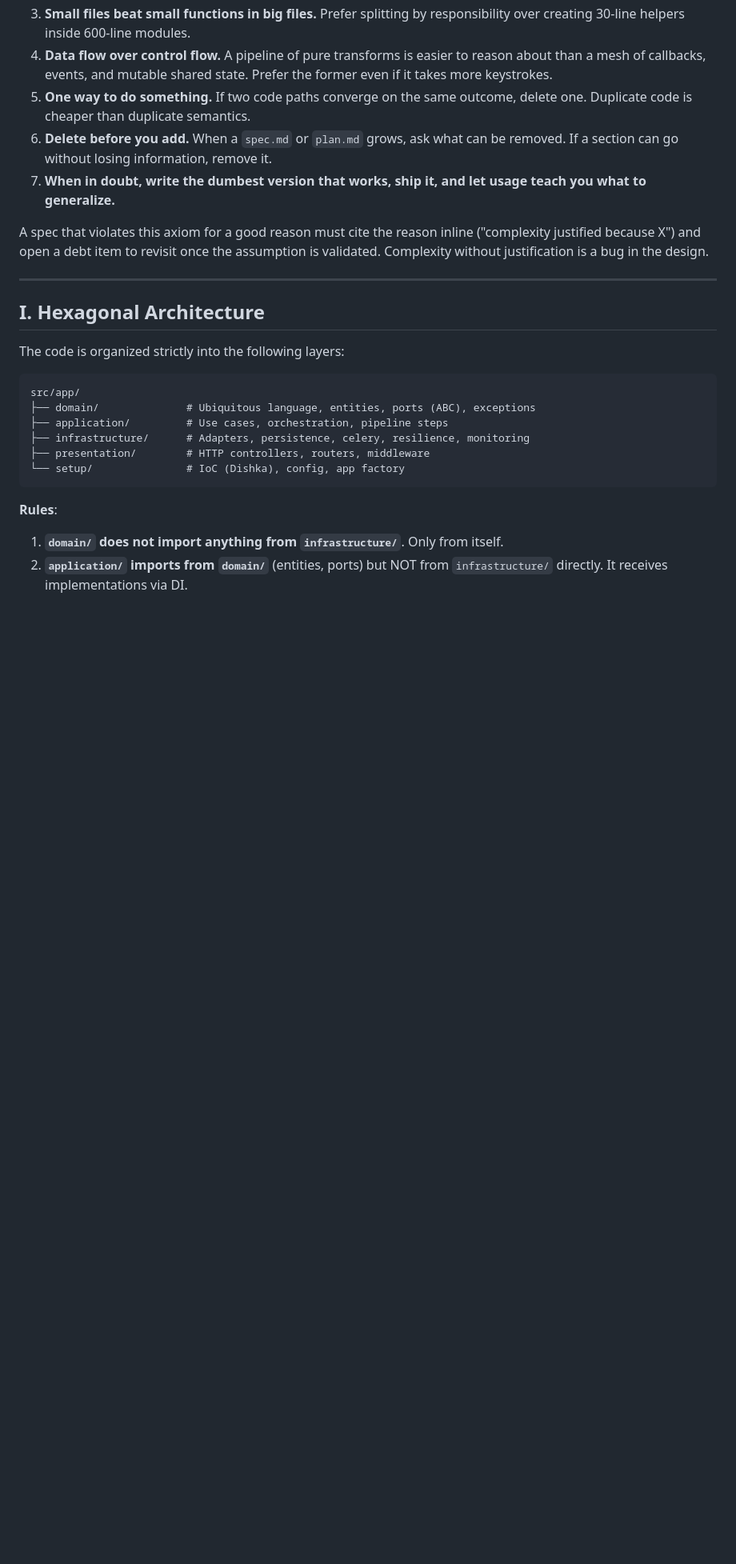
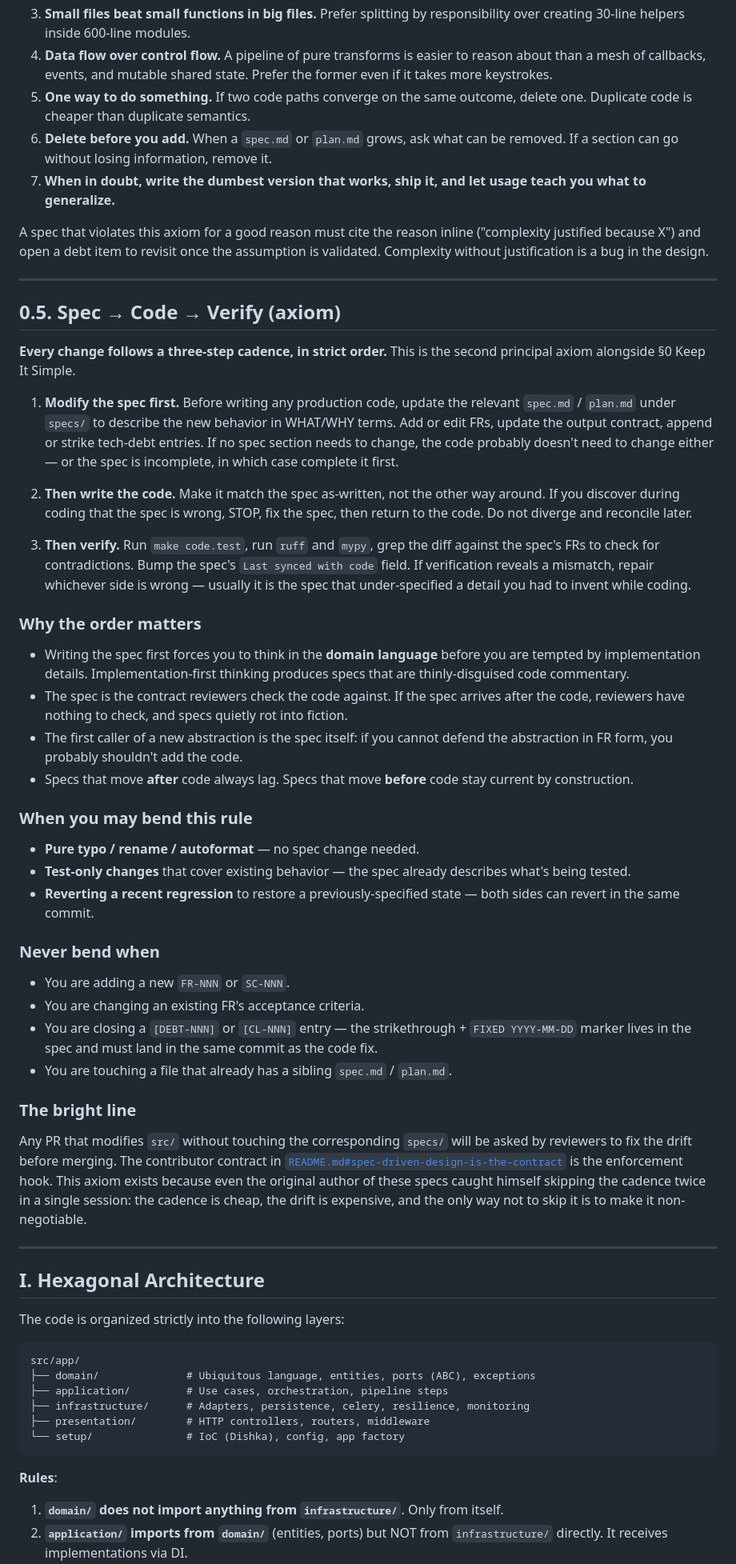
Before and after one commit to colossus-lab/openarg_backend, a Markdown page: specs/constitution.md, the part around one of its changes. Shown at 80% size. GitHub-like rendering; blank space fills up the shorter version.

Commit message:
docs(specs): add Spec → Code → Verify axiom to constitution (v1.2.0)
Codifies the three-step cadence as §0.5 of the backend constitution,
alongside the existing §0 Keep It Simple axiom. Both are principal
axioms — every other article must be read in their light.

The cadence:

  1. Modify the spec first — describe the new behavior in WHAT/WHY
     terms before writing any production code.
  2. Then write the code — make it match the spec as-written, not
     the other way around.
  3. Then verify — run tests, lint, type-check, grep the diff
     against the spec's FRs, bump the Last synced with code field.

The rule is bendable for typos, test-only changes covering existing
behavior, and regression reverts. It is non-negotiable when adding a
new FR, changing an existing FR's acceptance criteria, closing a
DEBT or CL entry, or touching any file that has a sibling spec.md /
plan.md.

This axiom exists because even the original author of these specs
caught himself skipping the cadence twice in the same session — the
cadence is cheap, the drift is expensive, and the only way to avoid
the drift is to treat the cadence as non-negotiable.

Bumps the constitution to v1.2.0. No code changes.

```diff
--- a/specs/constitution.md
+++ b/specs/constitution.md
@@ -30,6 +30,42 @@ Concretely, when designing or reviewing a change:
 7. **When in doubt, write the dumbest version that works, ship it, and let usage teach you what to generalize.**
 
 A spec that violates this axiom for a good reason must cite the reason inline ("complexity justified because X") and open a debt item to revisit once the assumption is validated. Complexity without justification is a bug in the design.
+
+---
+
+## 0.5. Spec → Code → Verify (axiom)
+
+**Every change follows a three-step cadence, in strict order.** This is the second principal axiom alongside §0 Keep It Simple.
+
+1. **Modify the spec first.** Before writing any production code, update the relevant `spec.md` / `plan.md` under `specs/` to describe the new behavior in WHAT/WHY terms. Add or edit FRs, update the output contract, append or strike tech-debt entries. If no spec section needs to change, the code probably doesn't need to change either — or the spec is incomplete, in which case complete it first.
+
+2. **Then write the code.** Make it match the spec as-written, not the other way around. If you discover during coding that the spec is wrong, STOP, fix the spec, then return to the code. Do not diverge and reconcile later.
+
+3. **Then verify.** Run `make code.test`, run `ruff` and `mypy`, grep the diff against the spec's FRs to check for contradictions. Bump the spec's `Last synced with code` field. If verification reveals a mismatch, repair whichever side is wrong — usually it is the spec that under-specified a detail you had to invent while coding.
+
+### Why the order matters
+
+- Writing the spec first forces you to think in the **domain language** before you are tempted by implementation details. Implementation-first thinking produces specs that are thinly-disguised code commentary.
+- The spec is the contract reviewers check the code against. If the spec arrives after the code, reviewers have nothing to check, and specs quietly rot into fiction.
+- The first caller of a new abstraction is the spec itself: if you cannot defend the abstraction in FR form, you probably shouldn't add the code.
+- Specs that move **after** code always lag. Specs that move **before** code stay current by construction.
+
+### When you may bend this rule
+
+- **Pure typo / rename / autoformat** — no spec change needed.
+- **Test-only changes** that cover existing behavior — the spec already describes what's being tested.
+- **Reverting a recent regression** to restore a previously-specified state — both sides can revert in the same commit.
+
+### Never bend when
+
+- You are adding a new `FR-NNN` or `SC-NNN`.
+- You are changing an existing FR's acceptance criteria.
+- You are closing a `[DEBT-NNN]` or `[CL-NNN]` entry — the strikethrough + `FIXED YYYY-MM-DD` marker lives in the spec and must land in the same commit as the code fix.
+- You are touching a file that already has a sibling `spec.md` / `plan.md`.
+
+### The bright line
+
+Any PR that modifies `src/` without touching the corresponding `specs/` will be asked by reviewers to fix the drift before merging. The contributor contract in [`README.md#spec-driven-design-is-the-contract`](../README.md#spec-driven-design-is-the-contract) is the enforcement hook. This axiom exists because even the original author of these specs caught himself skipping the cadence twice in a single session: the cadence is cheap, the drift is expensive, and the only way not to skip it is to make it non-negotiable.
 
 ---
 
```
Also changed, not shown: other parts of specs/constitution.md (+1 -1 lines).
